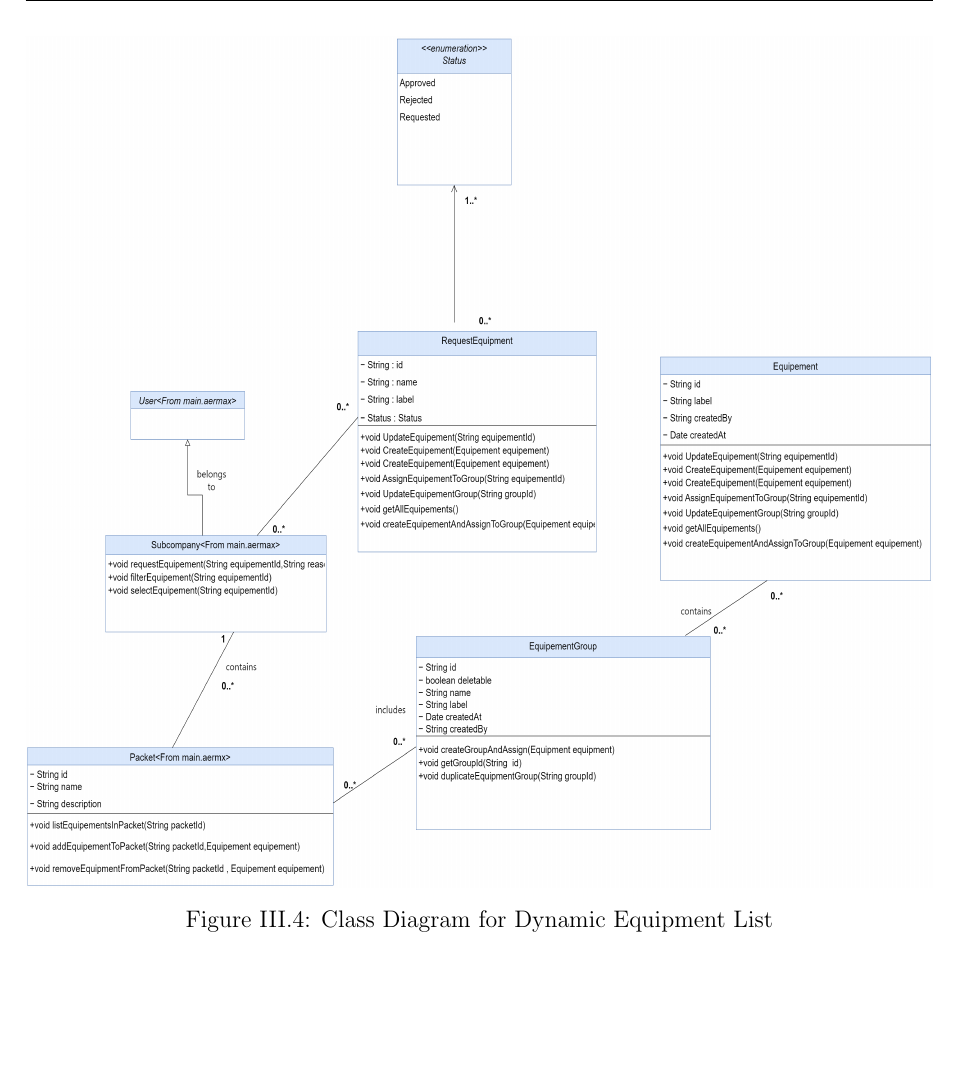
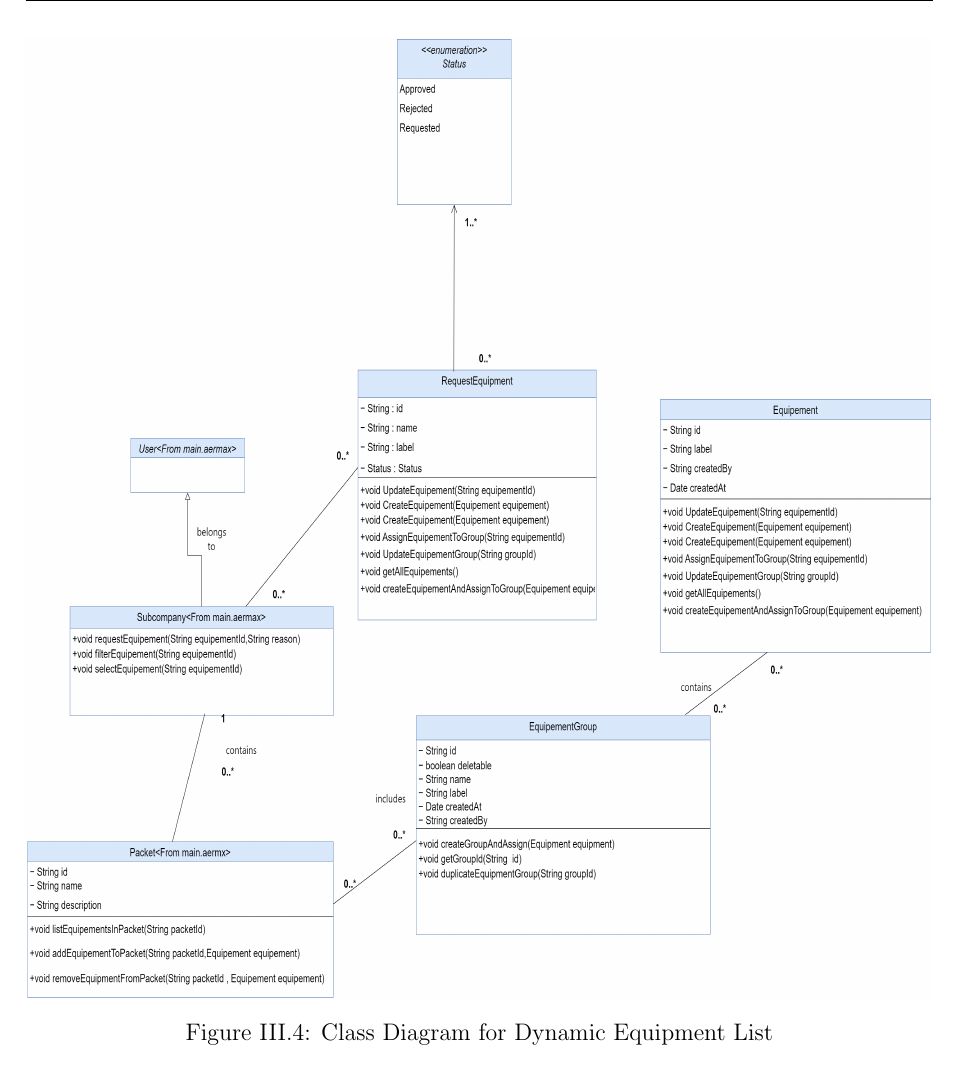
Before and after one commit to doniaskima/isimm-end-of-studies-project, a LaTeX thesis (main.tex, which reads src/chapters/chapter3.tex): part of page 43 of 94, cut so that both start at the same text, the shorter picture padded with empty space. Compiled offline with pdfLaTeX.

```diff
--- a/src/chapters/chapter3.tex
+++ b/src/chapters/chapter3.tex
@@ -128,7 +128,7 @@
 
 \begin{figure}[H]
     \centering
-    \includegraphics[width=1\textwidth , height=15cm]{src/assets/diagrams/DynamiEquipementListPng.png}
+    \includegraphics[width=1\textwidth , height=17cm]{src/assets/diagrams/DynamiEquipementListPng.png}
     \caption{Class Diagram for Dynamic Equipment List}
     \label{fig:class_diagram}
 \end{figure}
```
Also changed, not shown: src/assets/diagrams/DynamiEquipementListClassSvg.svg (added), src/assets/diagrams/DynamiEquipementListPng.png, src/assets/diagrams/DynamicEquipmentListSvg.svg (deleted).
